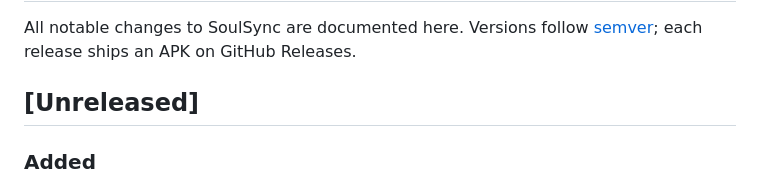
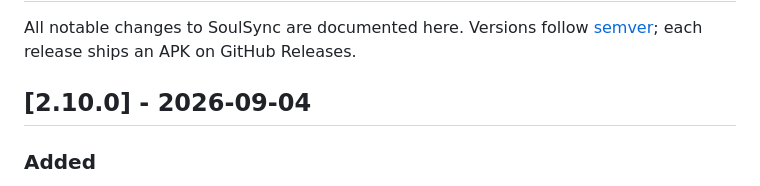
Before and after one commit to Antimatter543/mood-tracker, a Markdown page: frontend/CHANGELOG.md, the part around the change. Drawn GitHub-style.

Commit message:
docs: changelog section for v2.10.0
Co-Authored-By: Claude Fable 5 <noreply@anthropic.com>
Claude-Session: https://claude.ai/code/session_01XkJ1Awmh9EMeNZ1iopnLkj

```diff
--- a/frontend/CHANGELOG.md
+++ b/frontend/CHANGELOG.md
@@ -3,7 +3,7 @@
 All notable changes to SoulSync are documented here. Versions follow
 [semver](https://semver.org/); each release ships an APK on GitHub Releases.
 
-## [Unreleased]
+## [2.10.0] - 2026-09-04
 
 ### Added
 - **Deleted something by accident? Take it back.** Deleting a timeline entry now shows an
```
